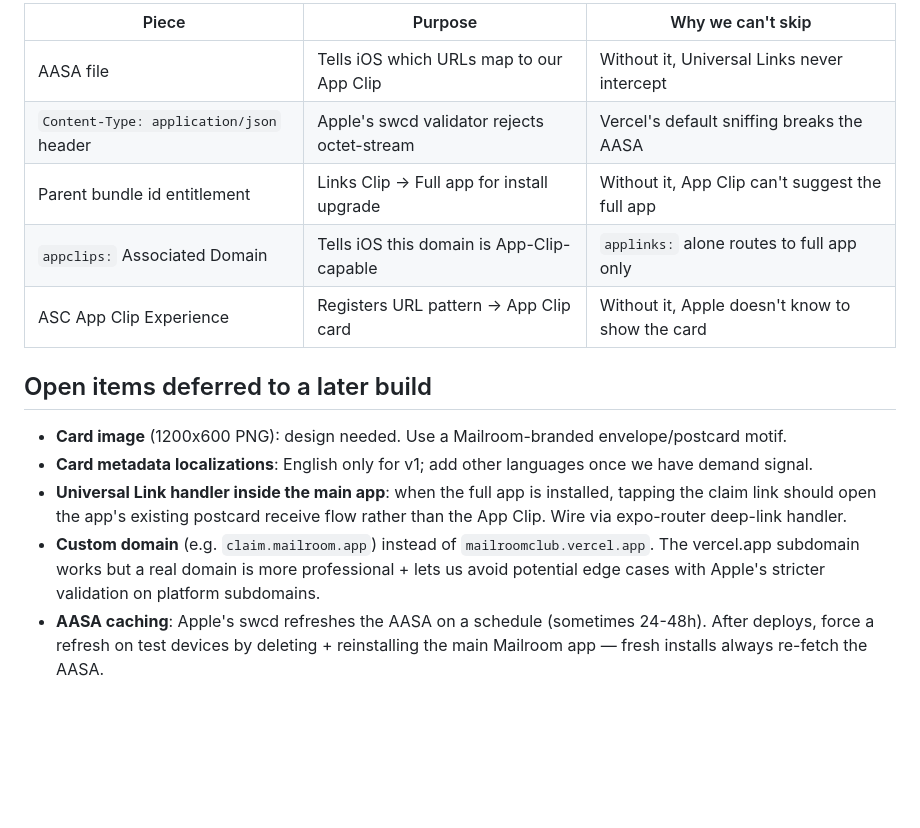
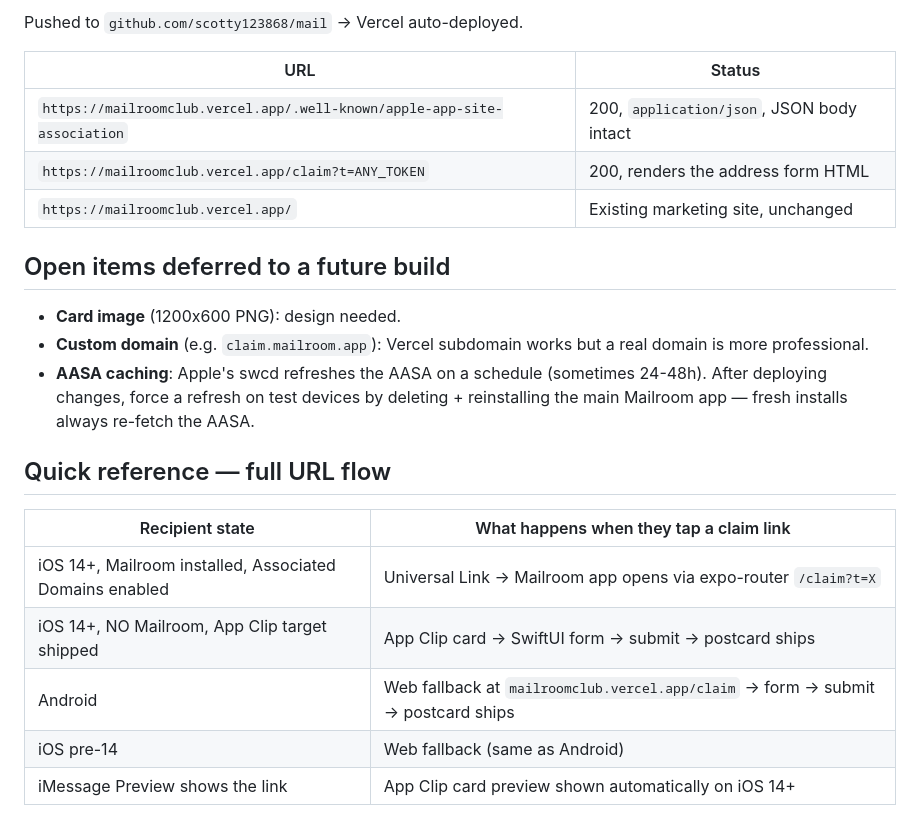
Before and after one commit to scotty123868/mailclub, a Markdown page: APP_CLIPS_SETUP.md, the part around one of its changes. GitHub-like rendering; blank space fills up the shorter version.

```diff
--- a/APP_CLIPS_SETUP.md
+++ b/APP_CLIPS_SETUP.md
@@ -154,27 +140,28 @@ To switch:
 
-| Piece | Purpose | Why we can't skip |
-|---|---|---|
-| AASA file | Tells iOS which URLs map to our App Clip | Without it, Universal Links never intercept |
-| `Content-Type: application/json` header | Apple's swcd validator rejects octet-stream | Vercel's default sniffing breaks the AASA |
-| Parent bundle id entitlement | Links Clip → Full app for install upgrade | Without it, App Clip can't suggest the full app |
-| `appclips:` Associated Domain | Tells iOS this domain is App-Clip-capable | `applinks:` alone routes to full app only |
-| ASC App Clip Experience | Registers URL pattern → App Clip card | Without it, Apple doesn't know to show the card |
+Pushed to `github.com/scotty123868/mail` → Vercel auto-deployed.
 
-## Open items deferred to a later build
+| URL | Status |
+|---|---|
+| `https://mailroomclub.vercel.app/.well-known/apple-app-site-association` | 200, `application/json`, JSON body intact |
+| `https://mailroomclub.vercel.app/claim?t=ANY_TOKEN` | 200, renders the address form HTML |
+| `https://mailroomclub.vercel.app/` | Existing marketing site, unchanged |
 
-- **Card image** (1200x600 PNG): design needed. Use a Mailroom-branded
-  envelope/postcard motif.
-- **Card metadata localizations**: English only for v1; add other
-  languages once we have demand signal.
-- **Universal Link handler inside the main app**: when the full app is
-  installed, tapping the claim link should open the app's existing
-  postcard receive flow rather than the App Clip. Wire via expo-router
-  deep-link handler.
-- **Custom domain** (e.g. `claim.mailroom.app`) instead of
-  `mailroomclub.vercel.app`. The vercel.app subdomain works but a real
-  domain is more professional + lets us avoid potential edge cases
-  with Apple's stricter validation on platform subdomains.
+## Open items deferred to a future build
+
+- **Card image** (1200x600 PNG): design needed.
+- **Custom domain** (e.g. `claim.mailroom.app`): Vercel subdomain works
+  but a real domain is more professional.
 - **AASA caching**: Apple's swcd refreshes the AASA on a schedule
-  (sometimes 24-48h). After deploys, force a refresh on test devices
-  by deleting + reinstalling the main Mailroom app — fresh installs
-  always re-fetch the AASA.
+  (sometimes 24-48h). After deploying changes, force a refresh on
+  test devices by deleting + reinstalling the main Mailroom app —
+  fresh installs always re-fetch the AASA.
+
+## Quick reference — full URL flow
+
+| Recipient state | What happens when they tap a claim link |
+|---|---|
+| iOS 14+, Mailroom installed, Associated Domains enabled | Universal Link → Mailroom app opens via expo-router `/claim?t=X` |
+| iOS 14+, NO Mailroom, App Clip target shipped | App Clip card → SwiftUI form → submit → postcard ships |
+| Android | Web fallback at `mailroomclub.vercel.app/claim` → form → submit → postcard ships |
+| iOS pre-14 | Web fallback (same as Android) |
+| iMessage Preview shows the link | App Clip card preview shown automatically on iOS 14+ |
```
Also changed, not shown: other parts of APP_CLIPS_SETUP.md (+103 -117 lines).
